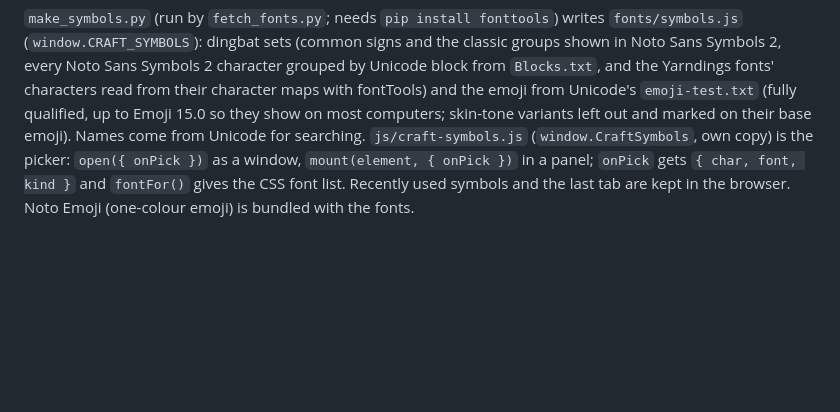
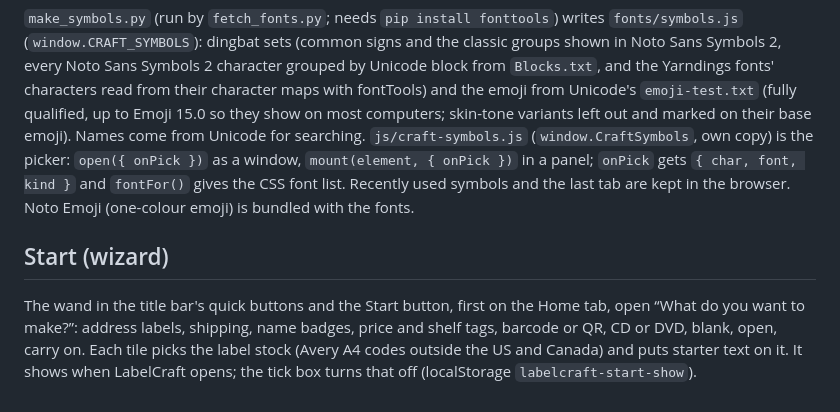
Before and after one commit to xoxide101/labelcraft, a Markdown page: NOTES.md, the part around the change. Drawn GitHub-style; blank space fills up the shorter version.

Commit message:
NOTES: Start (wizard)
Co-Authored-By: Claude Opus 5.5 <noreply@anthropic.com>

```diff
--- a/NOTES.md
+++ b/NOTES.md
@@ -113,3 +113,7 @@ Added fonts are saved in the label file (`fonts` next to `label` and `canvas`) a
 ## Symbols and emoji
 
 `make_symbols.py` (run by `fetch_fonts.py`; needs `pip install fonttools`) writes `fonts/symbols.js` (`window.CRAFT_SYMBOLS`): dingbat sets (common signs and the classic groups shown in Noto Sans Symbols 2, every Noto Sans Symbols 2 character grouped by Unicode block from `Blocks.txt`, and the Yarndings fonts' characters read from their character maps with fontTools) and the emoji from Unicode's `emoji-test.txt` (fully qualified, up to Emoji 15.0 so they show on most computers; skin-tone variants left out and marked on their base emoji). Names come from Unicode for searching. `js/craft-symbols.js` (`window.CraftSymbols`, own copy) is the picker: `open({ onPick })` as a window, `mount(element, { onPick })` in a panel; `onPick` gets `{ char, font, kind }` and `fontFor()` gives the CSS font list. Recently used symbols and the last tab are kept in the browser. Noto Emoji (one-colour emoji) is bundled with the fonts.
+
+## Start (wizard)
+
+The wand in the title bar's quick buttons and the Start button, first on the Home tab, open “What do you want to make?”: address labels, shipping, name badges, price and shelf tags, barcode or QR, CD or DVD, blank, open, carry on. Each tile picks the label stock (Avery A4 codes outside the US and Canada) and puts starter text on it. It shows when LabelCraft opens; the tick box turns that off (localStorage `labelcraft-start-show`).
```
